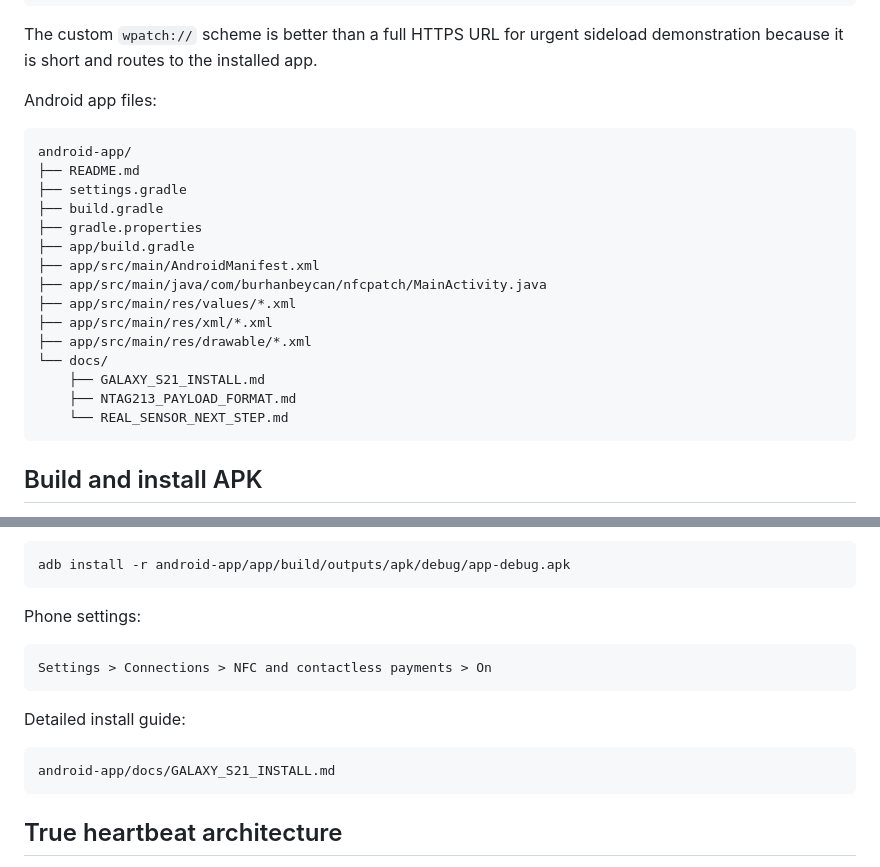
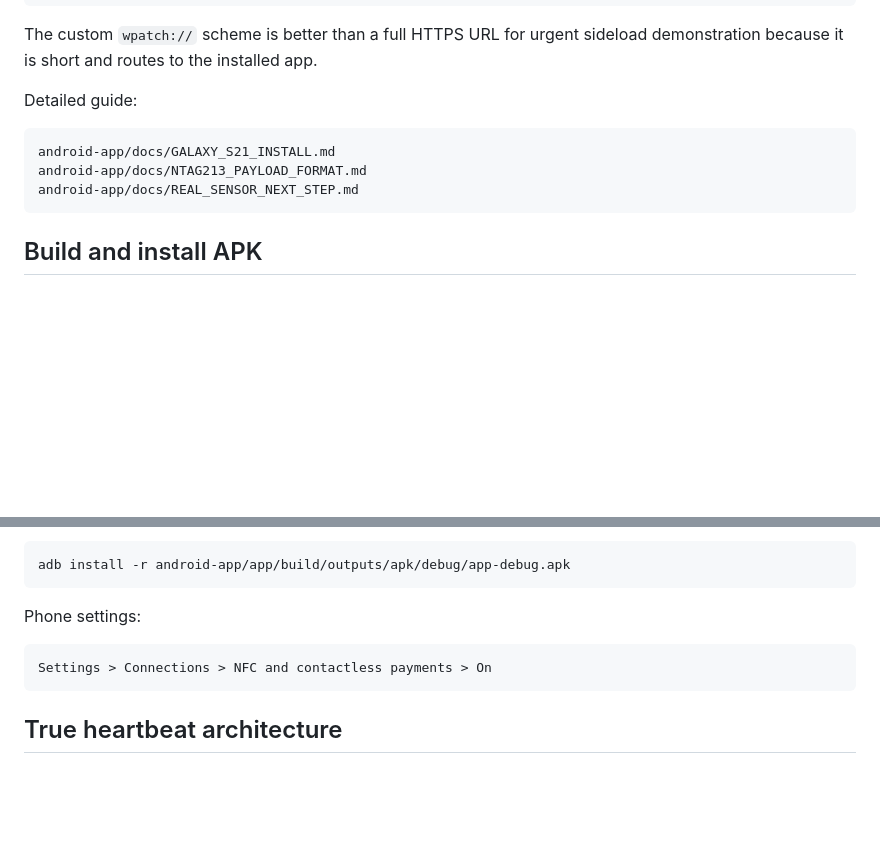
Before and after one commit to burhanbeycan/nfc-wrist-patch, a Markdown page: README.md, 2 parts joined by grey strips. Rendered like a GitHub page; blank space fills up the shorter version.

````diff
--- a/README.md
+++ b/README.md
@@ -52,24 +78,12 @@ q=94       signal quality, percent
 
 The custom `wpatch://` scheme is better than a full HTTPS URL for urgent sideload demonstration because it is short and routes to the installed app.
 
-Android app files:
+Detailed guide:
 
 ```text
-android-app/
-├── README.md
-├── settings.gradle
-├── build.gradle
-├── gradle.properties
-├── app/build.gradle
-├── app/src/main/AndroidManifest.xml
-├── app/src/main/java/com/burhanbeycan/nfcpatch/MainActivity.java
-├── app/src/main/res/values/*.xml
-├── app/src/main/res/xml/*.xml
-├── app/src/main/res/drawable/*.xml
-└── docs/
-    ├── GALAXY_S21_INSTALL.md
-    ├── NTAG213_PAYLOAD_FORMAT.md
-    └── REAL_SENSOR_NEXT_STEP.md
+android-app/docs/GALAXY_S21_INSTALL.md
+android-app/docs/NTAG213_PAYLOAD_FORMAT.md
+android-app/docs/REAL_SENSOR_NEXT_STEP.md
 ```
 
 ## Build and install APK
@@ -99,12 +113,6 @@ Phone settings:
 Settings > Connections > NFC and contactless payments > On
 ```
 
-Detailed install guide:
-
-```text
-android-app/docs/GALAXY_S21_INSTALL.md
-```
-
 ## True heartbeat architecture
 
 For physical pulse measurement from a fabric sensor layer:
````
Also changed, not shown: other parts of README.md (+34 -8 lines).
